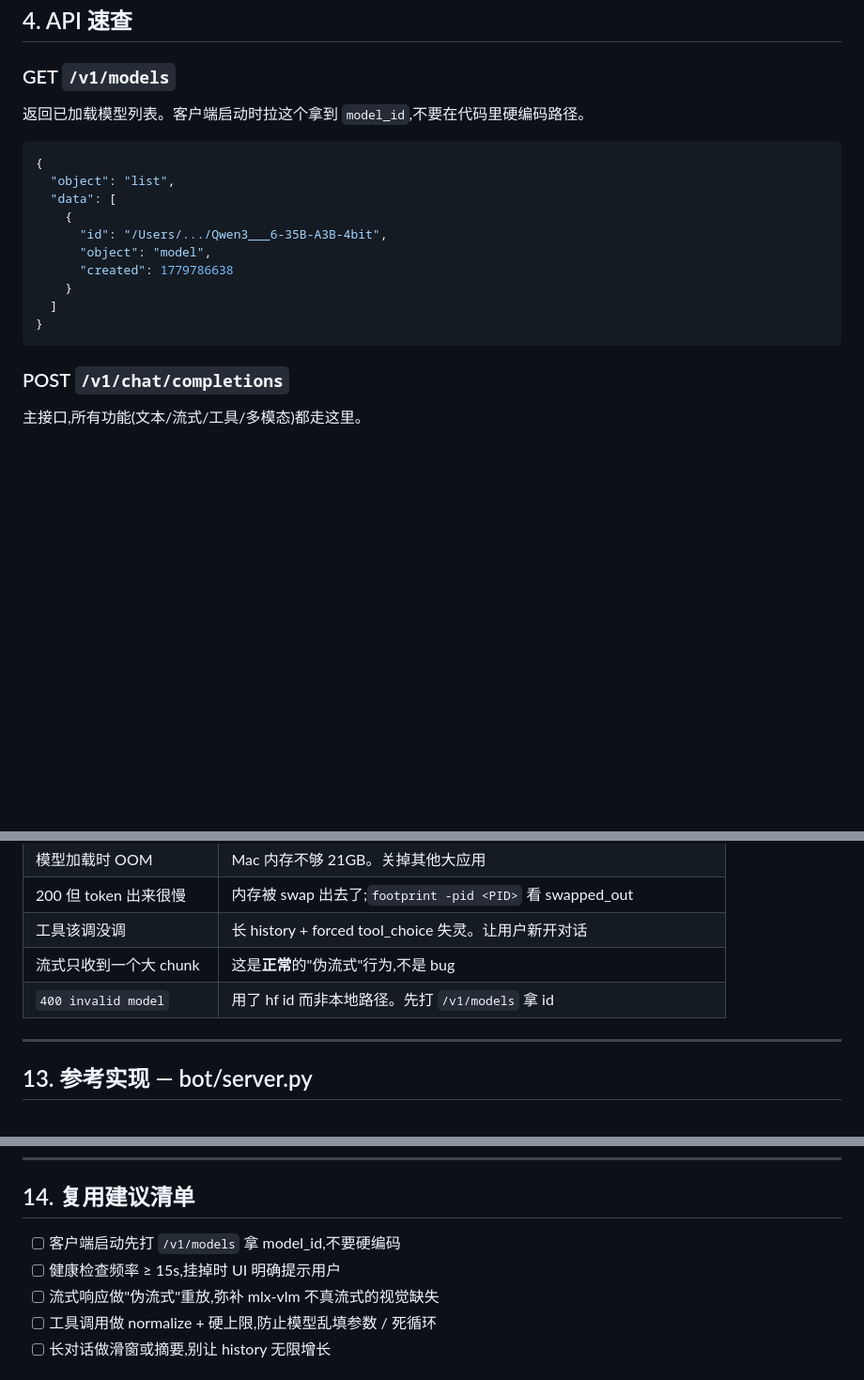
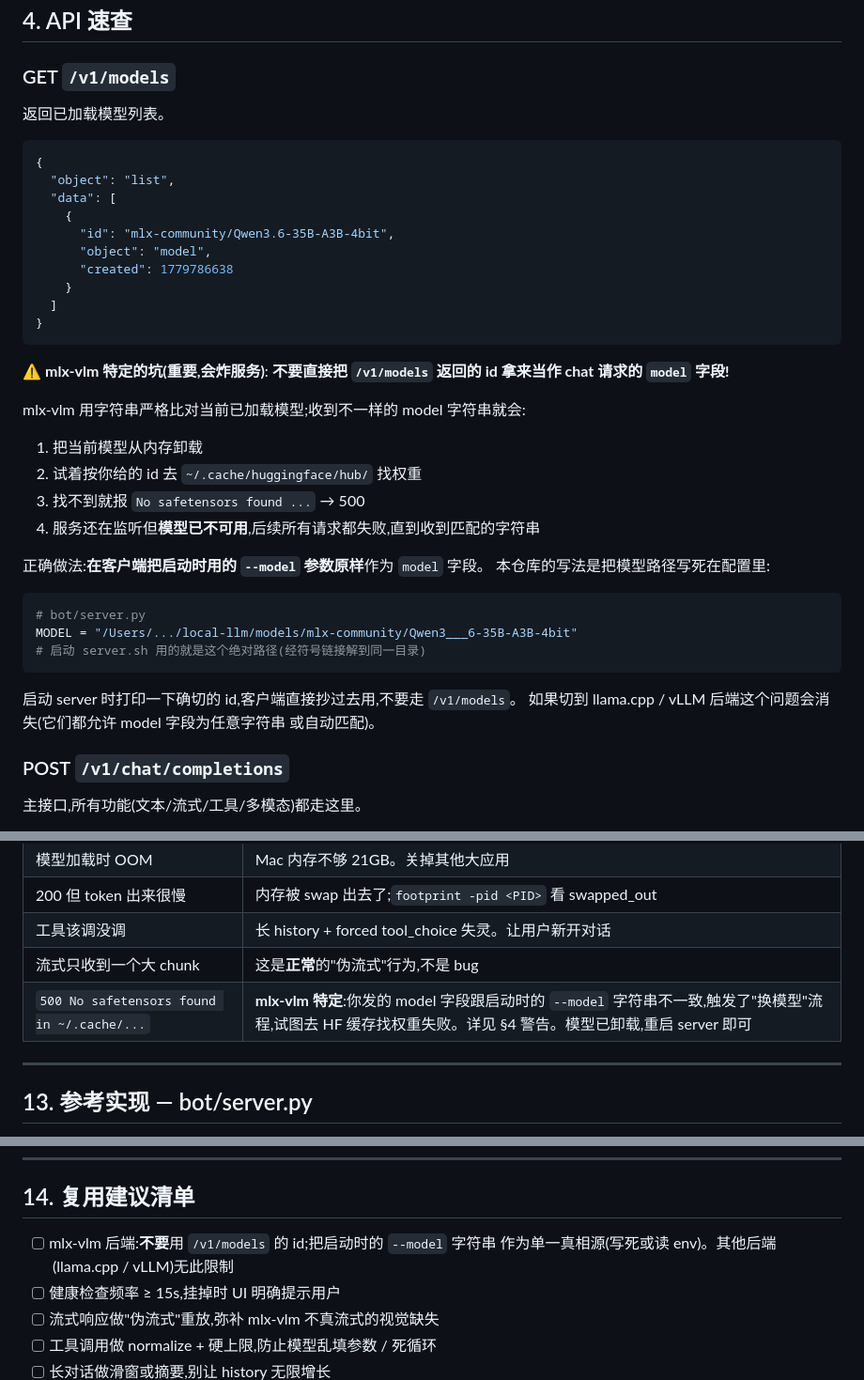
Before and after one commit to trytobebee/digital-character, a Markdown page: local-llm/INTEGRATION.md, 3 parts joined by grey strips. Shown at 94% size. GitHub-like rendering; blank space fills up the shorter version.

Commit message:
INTEGRATION.md 警告 mlx-vlm 的"换模型炸服务"坑
发现的问题: 用户 curl /v1/models 拿到短 id (mlx-community/Qwen3.6-...)
拿去 POST /v1/chat/completions 后,mlx-vlm 把它当作"换模型"请求:
- 卸载当前模型
- 试着从 ~/.cache/huggingface/hub/ 加载这个短 id
- 该目录只有 metadata,无 safetensors → 500
- 服务还在监听但模型已不可用

修正三处:
1. §4 GET /v1/models 段加 ⚠️ 重要警告,正确做法是用 --model 启动字符串
2. §12 排错表加一行: 500 No safetensors found 的诊断与修复
3. §14 复用清单里删除"启动先打 /v1/models 拿 id"的错误建议,改成
   "mlx-vlm 别用 /v1/models 的 id;其他后端无此限制"

Co-Authored-By: Claude Opus 4.7 (1M context) <noreply@anthropic.com>

````diff
--- a/local-llm/INTEGRATION.md
+++ b/local-llm/INTEGRATION.md
@@ -156,20 +156,42 @@ curl -sf http://127.0.0.1:8080/v1/models
 ## 4. API 速查
 
 ### GET `/v1/models`
-返回已加载模型列表。客户端启动时拉这个拿到 `model_id`,不要在代码里硬编码路径。
+返回已加载模型列表。
 
 ```json
 {
   "object": "list",
   "data": [
     {
-      "id": "/Users/.../Qwen3___6-35B-A3B-4bit",
+      "id": "mlx-community/Qwen3.6-35B-A3B-4bit",
       "object": "model",
       "created": 1779786638
     }
   ]
 }
 ```
+
+⚠️ **mlx-vlm 特定的坑(重要,会炸服务)**:
+**不要直接把 `/v1/models` 返回的 id 拿来当作 chat 请求的 `model` 字段!**
+
+mlx-vlm 用字符串严格比对当前已加载模型;收到不一样的 model 字符串就会:
+1. 把当前模型从内存卸载
+2. 试着按你给的 id 去 `~/.cache/huggingface/hub/` 找权重
+3. 找不到就报 `No safetensors found ...` → 500
+4. 服务还在监听但**模型已不可用**,后续所有请求都失败,直到收到匹配的字符串
+
+正确做法:**在客户端把启动时用的 `--model` 参数原样**作为 `model` 字段。
+本仓库的写法是把模型路径写死在配置里:
+
+```python
+# bot/server.py
+MODEL = "/Users/.../local-llm/models/mlx-community/Qwen3___6-35B-A3B-4bit"
+# 启动 server.sh 用的就是这个绝对路径(经符号链接解到同一目录)
+```
+
+启动 server 时打印一下确切的 id,客户端直接抄过去用,不要走 `/v1/models`。
+如果切到 llama.cpp / vLLM 后端这个问题会消失(它们都允许 model 字段为任意字符串
+或自动匹配)。
 
 ### POST `/v1/chat/completions`
 主接口,所有功能(文本/流式/工具/多模态)都走这里。
@@ -407,7 +429,7 @@ while (true) {
 | 200 但 token 出来很慢 | 内存被 swap 出去了;`footprint -pid <PID>` 看 swapped_out |
 | 工具该调没调 | 长 history + forced tool_choice 失灵。让用户新开对话 |
 | 流式只收到一个大 chunk | 这是**正常**的"伪流式"行为,不是 bug |
-| `400 invalid model` | 用了 hf id 而非本地路径。先打 `/v1/models` 拿 id |
+| `500 No safetensors found in ~/.cache/...` | **mlx-vlm 特定**:你发的 model 字段跟启动时的 `--model` 字符串不一致,触发了"换模型"流程,试图去 HF 缓存找权重失败。详见 §4 警告。模型已卸载,重启 server 即可 |
 
 ---
 
@@ -432,7 +454,8 @@ while (true) {
 
 ## 14. 复用建议清单
 
-- [ ] 客户端启动先打 `/v1/models` 拿 model_id,不要硬编码
+- [ ] mlx-vlm 后端:**不要**用 `/v1/models` 的 id;把启动时的 `--model` 字符串
+      作为单一真相源(写死或读 env)。其他后端(llama.cpp / vLLM)无此限制
 - [ ] 健康检查频率 ≥ 15s,挂掉时 UI 明确提示用户
 - [ ] 流式响应做"伪流式"重放,弥补 mlx-vlm 不真流式的视觉缺失
 - [ ] 工具调用做 normalize + 硬上限,防止模型乱填参数 / 死循环
````
